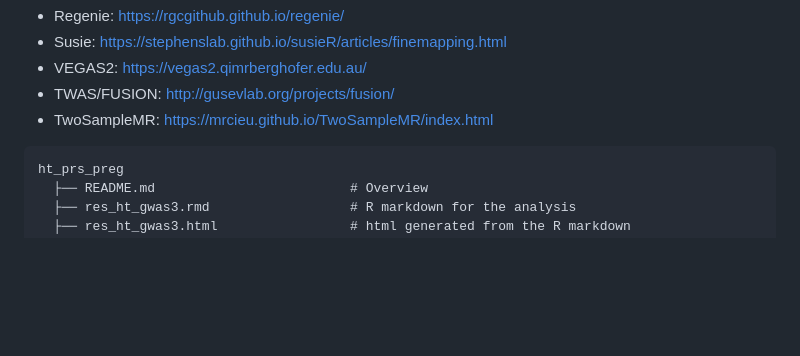
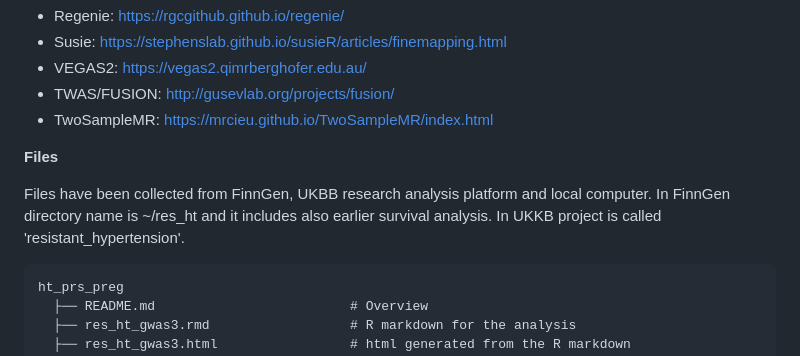
Before and after one commit to akauko/res_ht_gwas, a Markdown page: README.md, the part around the change. GitHub-like rendering; blank space fills up the shorter version.

````diff
--- a/README.md
+++ b/README.md
@@ -24,6 +24,9 @@ We conducted a genome-wide association analysis apparent treatment resistant hyp
 * TWAS/FUSION: http://gusevlab.org/projects/fusion/
 * TwoSampleMR: https://mrcieu.github.io/TwoSampleMR/index.html
 
+**Files**
+
+Files have been collected from FinnGen, UKBB research analysis platform and local computer. In FinnGen directory name is ~/res_ht and it includes also earlier survival analysis. In UKKB project is called 'resistant_hypertension'.
 
 ```
 ht_prs_preg
````
